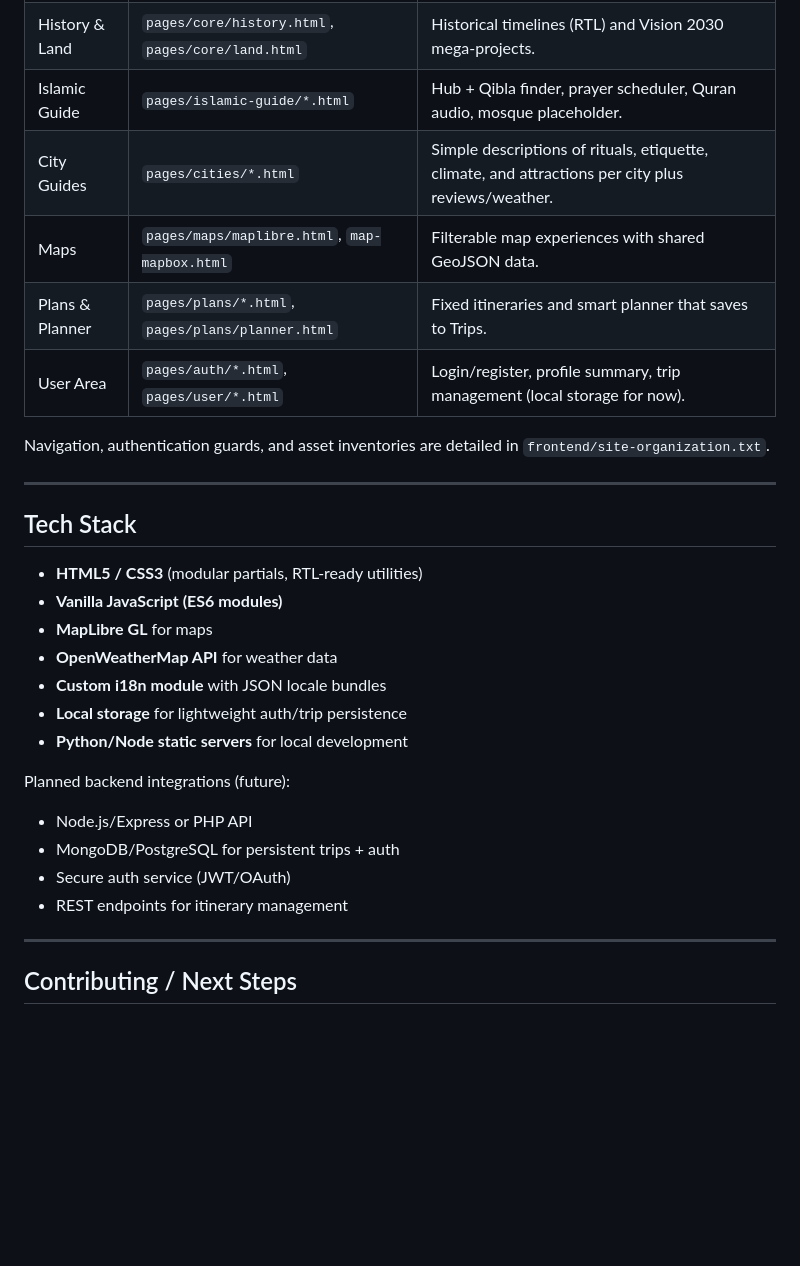
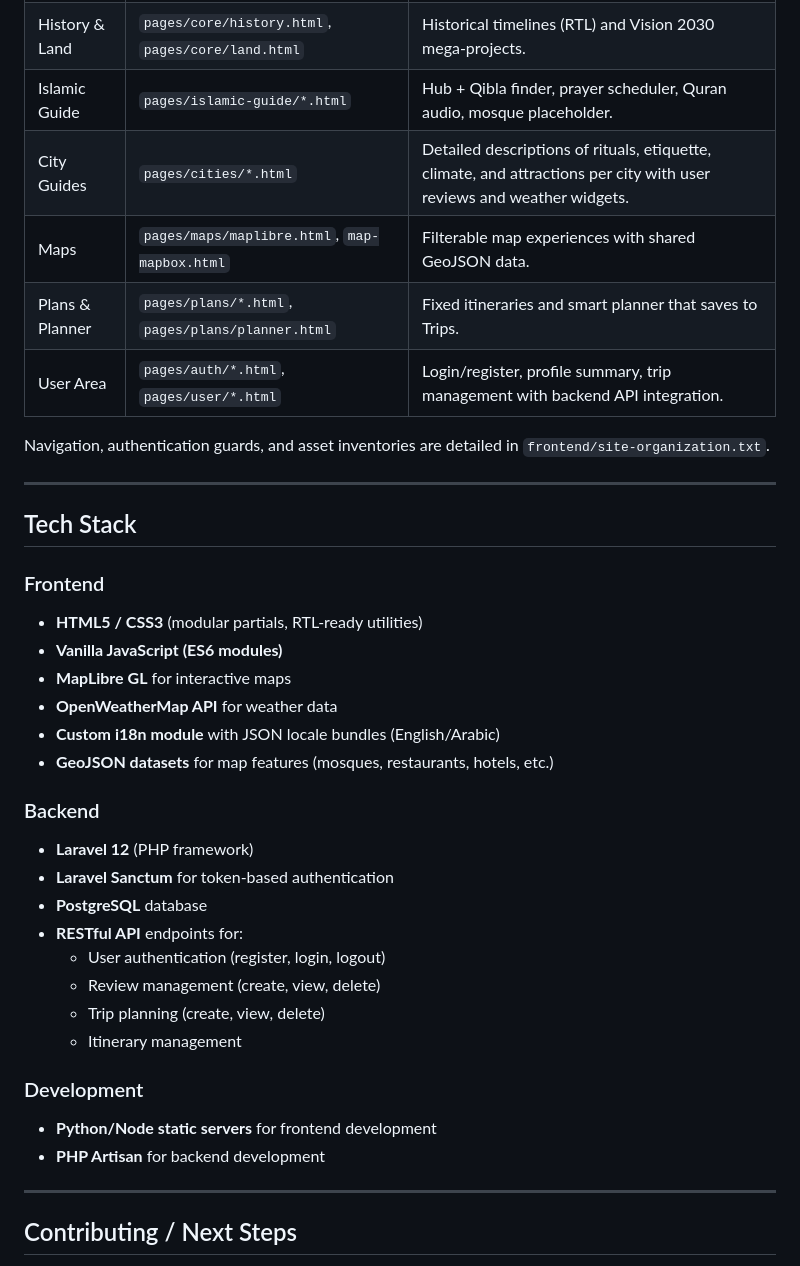
Before and after one commit to Abdulmalik40/Web-project, a Markdown page: README.md, the part around one of its changes. Drawn GitHub-style; blank space fills up the shorter version.

```diff
--- a/README.md
+++ b/README.md
@@ -81,10 +138,10 @@ http://localhost:8000/pages/index.html
 | Landing | `pages/index.html` | Hero video, chatbot, featured destinations, curated plan cards, deep links to every pillar. |
 | History & Land | `pages/core/history.html`, `pages/core/land.html` | Historical timelines (RTL) and Vision 2030 mega-projects. |
 | Islamic Guide | `pages/islamic-guide/*.html` | Hub + Qibla finder, prayer scheduler, Quran audio, mosque placeholder. |
-| City Guides | `pages/cities/*.html` | Simple descriptions of rituals, etiquette, climate, and attractions per city plus reviews/weather. |
+| City Guides | `pages/cities/*.html` | Detailed descriptions of rituals, etiquette, climate, and attractions per city with user reviews and weather widgets. |
 | Maps | `pages/maps/maplibre.html`, `map-mapbox.html` | Filterable map experiences with shared GeoJSON data. |
 | Plans & Planner | `pages/plans/*.html`, `pages/plans/planner.html` | Fixed itineraries and smart planner that saves to Trips. |
-| User Area | `pages/auth/*.html`, `pages/user/*.html` | Login/register, profile summary, trip management (local storage for now). |
+| User Area | `pages/auth/*.html`, `pages/user/*.html` | Login/register, profile summary, trip management with backend API integration. |
 
 Navigation, authentication guards, and asset inventories are detailed in `frontend/site-organization.txt`.
 
@@ -92,19 +149,27 @@ Navigation, authentication guards, and asset inventories are detailed in `fronte
 
 ## Tech Stack
 
+### Frontend
 - **HTML5 / CSS3** (modular partials, RTL-ready utilities)
 - **Vanilla JavaScript (ES6 modules)**
-- **MapLibre GL** for maps
+- **MapLibre GL** for interactive maps
 - **OpenWeatherMap API** for weather data
-- **Custom i18n module** with JSON locale bundles
-- **Local storage** for lightweight auth/trip persistence
-- **Python/Node static servers** for local development
+- **Custom i18n module** with JSON locale bundles (English/Arabic)
+- **GeoJSON datasets** for map features (mosques, restaurants, hotels, etc.)
 
-Planned backend integrations (future):
-- Node.js/Express or PHP API
-- MongoDB/PostgreSQL for persistent trips + auth
-- Secure auth service (JWT/OAuth)
-- REST endpoints for itinerary management
+### Backend
+- **Laravel 12** (PHP framework)
+- **Laravel Sanctum** for token-based authentication
+- **PostgreSQL** database
+- **RESTful API** endpoints for:
+  - User authentication (register, login, logout)
+  - Review management (create, view, delete)
+  - Trip planning (create, view, delete)
+  - Itinerary management
+
+### Development
+- **Python/Node static servers** for frontend development
+- **PHP Artisan** for backend development
 
 ---
 
```
Also changed, not shown: other parts of README.md (+103 -19 lines).
